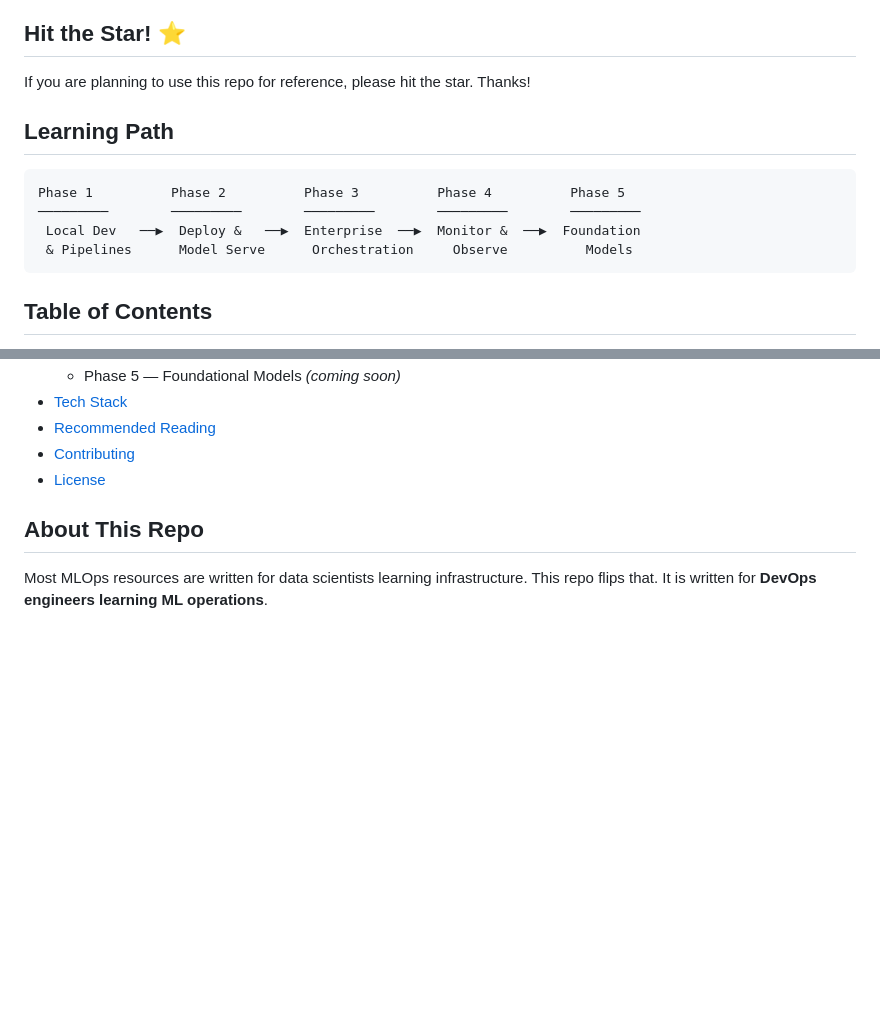
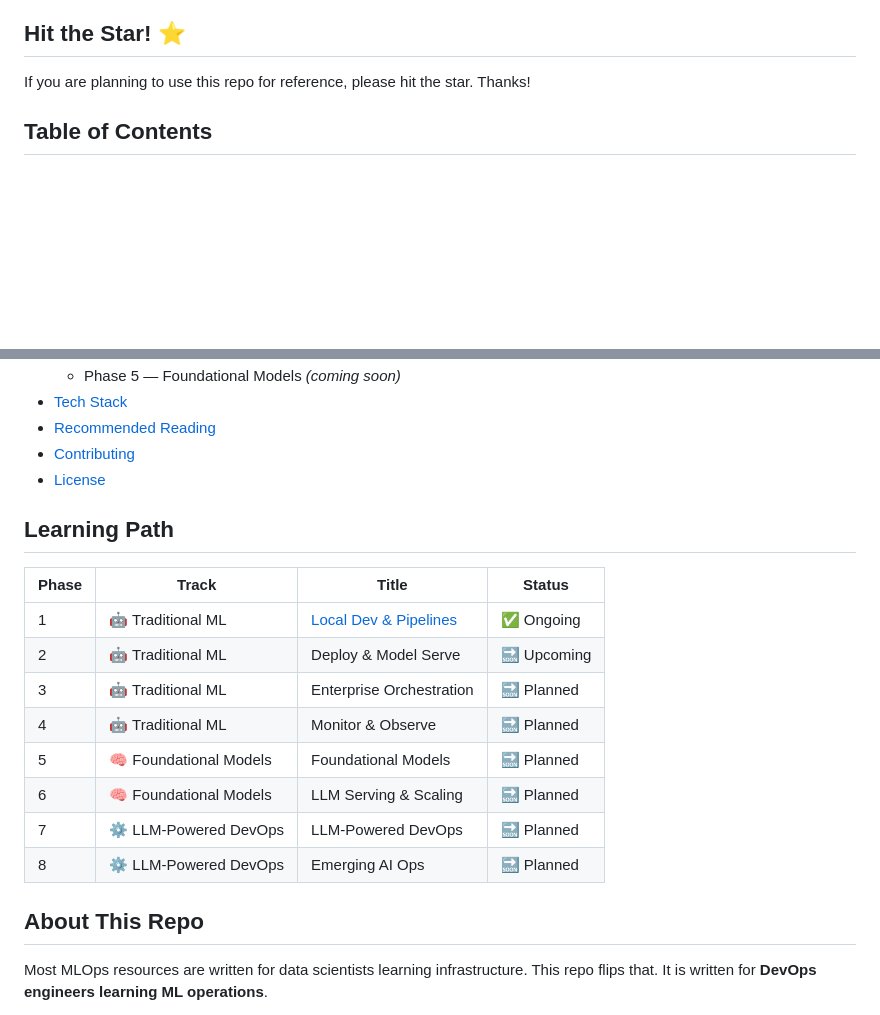
Before and after one commit to techiescamp/mlops-for-devops, a Markdown page: README.md, 2 parts joined by grey strips. GitHub-like rendering; blank space fills up the shorter version.

Commit message:
[Update ] Learning Path

````diff
--- a/README.md
+++ b/README.md
@@ -12,15 +12,6 @@ A hands-on, project-based guide to Machine Learning Operations — built specifi
 ## Hit the Star! :star:
 
 If you are planning to use this repo for reference, please hit the star. Thanks!
-
-## Learning Path
-
-```
-Phase 1          Phase 2          Phase 3          Phase 4          Phase 5
-─────────        ─────────        ─────────        ─────────        ─────────
- Local Dev   ──▶  Deploy &   ──▶  Enterprise  ──▶  Monitor &  ──▶  Foundation
- & Pipelines      Model Serve      Orchestration     Observe          Models
-```
 
 ## Table of Contents
 
@@ -37,6 +28,20 @@ Phase 1          Phase 2          Phase 3          Phase 4          Phase 5
 - [Recommended Reading](#recommended-reading)
 - [Contributing](#contributing)
 - [License](#license)
+
+## Learning Path
+
+| Phase | Track | Title | Status |
+|-------|-------|-------|--------|
+| 1 | 🤖 Traditional ML | [Local Dev & Pipelines](#phase-1-local-development--data-pipelines) | ✅ Ongoing |
+| 2 | 🤖 Traditional ML | Deploy & Model Serve | 🔜 Upcoming |
+| 3 | 🤖 Traditional ML | Enterprise Orchestration | 🔜 Planned |
+| 4 | 🤖 Traditional ML | Monitor & Observe | 🔜 Planned |
+| 5 | 🧠 Foundational Models | Foundational Models | 🔜 Planned |
+| 6 | 🧠 Foundational Models | LLM Serving & Scaling | 🔜 Planned |
+| 7 | ⚙️ LLM-Powered DevOps | LLM-Powered DevOps | 🔜 Planned |
+| 8 | ⚙️ LLM-Powered DevOps | Emerging AI Ops | 🔜 Planned |
+
 
 ## About This Repo
 
````
